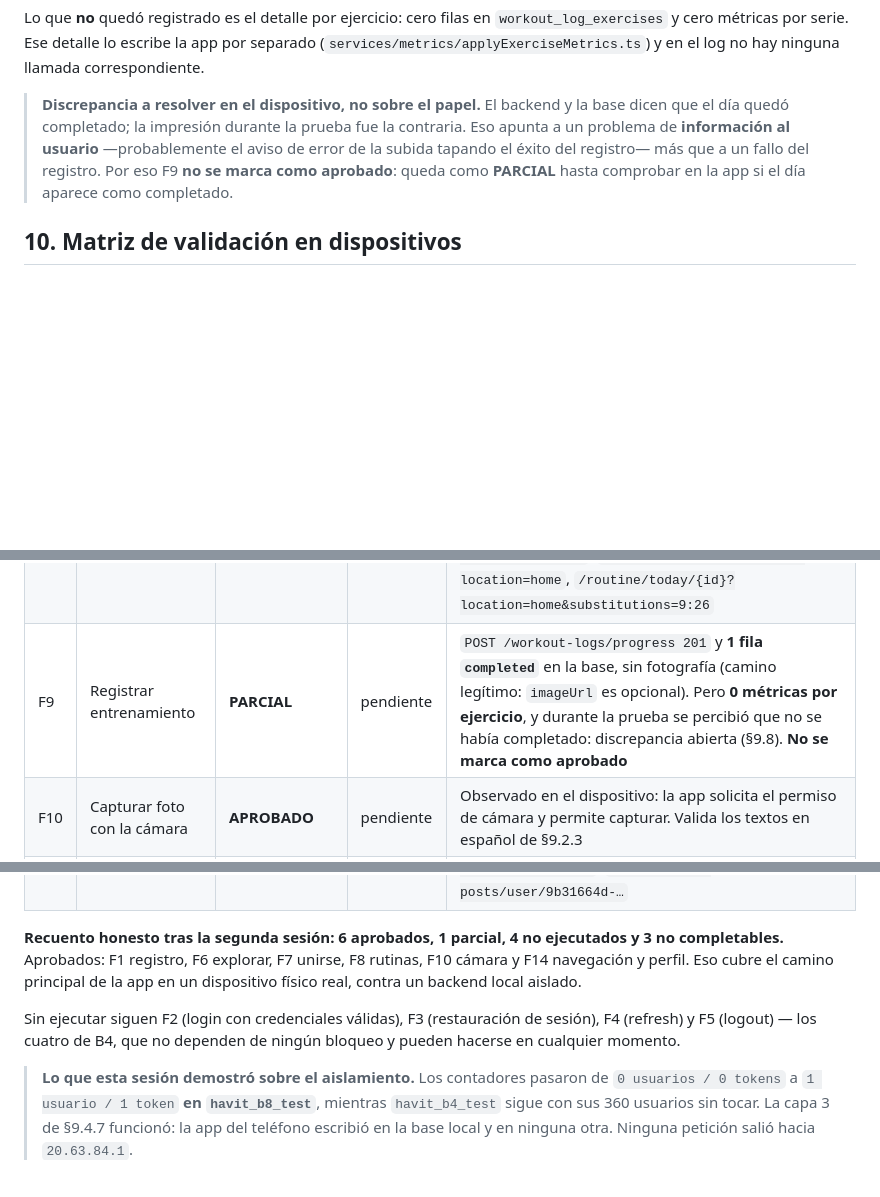
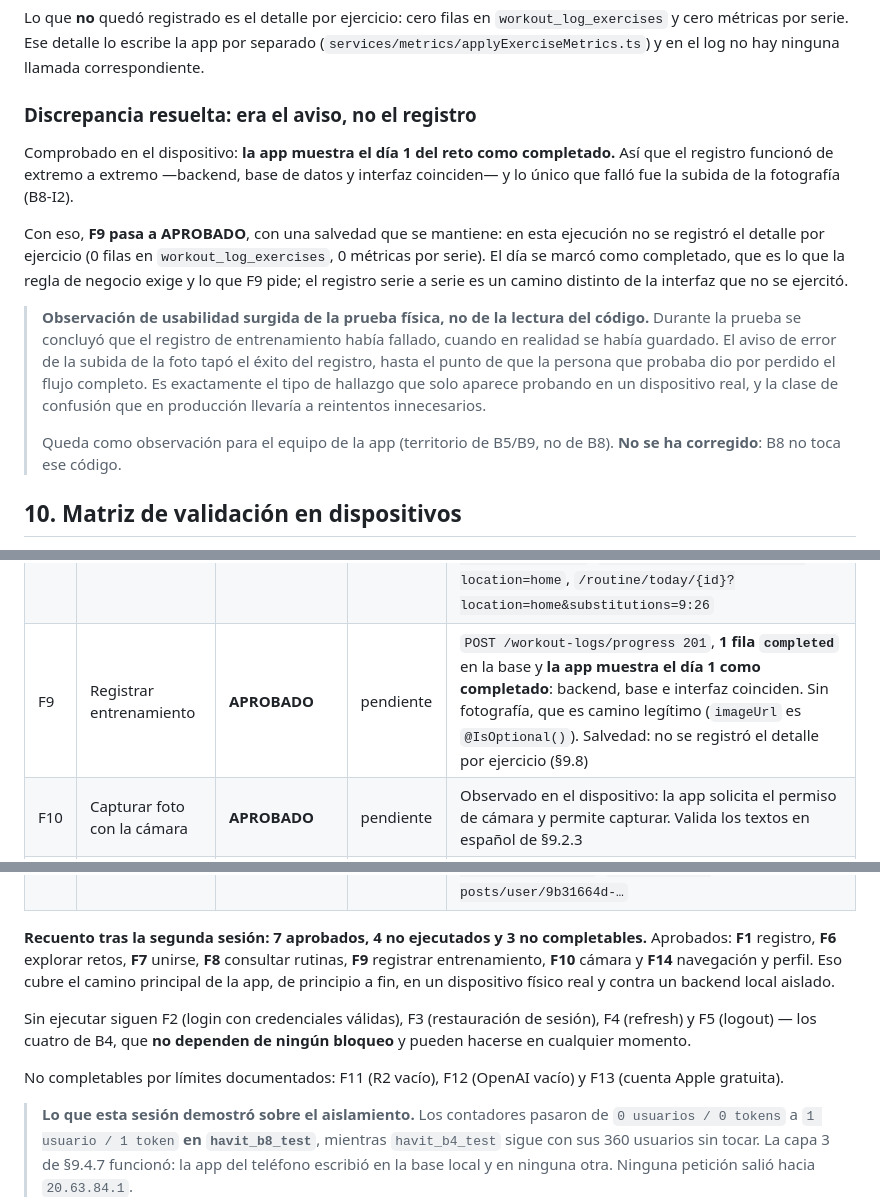
Before and after one commit to mariale-sierra/frontend, a Markdown page: docs/sprint-10/B8-compatibilidad-movil-dependencias.md, 3 parts joined by grey strips. Rendered like a GitHub page; blank space fills up the shorter version.

Commit message:
docs: F9 aprobado tras confirmar en la app, y hallazgo de usabilidad
Comprobado en el dispositivo: la app muestra el dia 1 del reto como
completado. Backend, base de datos e interfaz coinciden, asi que el
registro de entrenamiento funciono de extremo a extremo y lo unico que
fallo fue la subida de la fotografia (B8-I2).

F9 pasa a APROBADO, con la salvedad de que en esta ejecucion no se
registro el detalle por ejercicio: el dia se marco como completado, que es
lo que exige la regla de negocio, pero el registro serie a serie es otro
camino de la interfaz que no se ejercito.

Queda registrada una observacion de usabilidad que solo aparece probando
en un dispositivo real: el aviso de error de la subida tapo el exito del
registro, hasta el punto de dar por perdido el flujo completo cuando ya
estaba guardado. En produccion eso llevaria a reintentos innecesarios. Es
territorio de la app, no de B8, y no se ha corregido.

Recuento: 7 aprobados (F1, F6, F7, F8, F9, F10, F14), 4 sin ejecutar
(F2 a F5, los de B4, sin ningun bloqueo) y 3 no completables por limites
documentados.

Co-Authored-By: Claude Opus 5 <noreply@anthropic.com>

```diff
--- a/docs/sprint-10/B8-compatibilidad-movil-dependencias.md
+++ b/docs/sprint-10/B8-compatibilidad-movil-dependencias.md
@@ -1486,12 +1486,27 @@ Lo que **no** quedó registrado es el detalle por ejercicio: cero filas en
 separado (`services/metrics/applyExerciseMetrics.ts`) y en el log no hay ninguna llamada
 correspondiente.
 
-> **Discrepancia a resolver en el dispositivo, no sobre el papel.** El backend y la base
-> dicen que el día quedó completado; la impresión durante la prueba fue la contraria. Eso
-> apunta a un problema de **información al usuario** —probablemente el aviso de error de la
-> subida tapando el éxito del registro— más que a un fallo del registro. Por eso F9 **no se
-> marca como aprobado**: queda como **PARCIAL** hasta comprobar en la app si el día aparece
-> como completado.
+### Discrepancia resuelta: era el aviso, no el registro
+
+Comprobado en el dispositivo: **la app muestra el día 1 del reto como completado.** Así que
+el registro funcionó de extremo a extremo —backend, base de datos y interfaz coinciden— y
+lo único que falló fue la subida de la fotografía (B8-I2).
+
+Con eso, **F9 pasa a APROBADO**, con una salvedad que se mantiene: en esta ejecución no se
+registró el detalle por ejercicio (0 filas en `workout_log_exercises`, 0 métricas por
+serie). El día se marcó como completado, que es lo que la regla de negocio exige y lo que
+F9 pide; el registro serie a serie es un camino distinto de la interfaz que no se
+ejercitó.
+
+> **Observación de usabilidad surgida de la prueba física, no de la lectura del código.**
+> Durante la prueba se concluyó que el registro de entrenamiento había fallado, cuando en
+> realidad se había guardado. El aviso de error de la subida de la foto tapó el éxito del
+> registro, hasta el punto de que la persona que probaba dio por perdido el flujo completo.
+> Es exactamente el tipo de hallazgo que solo aparece probando en un dispositivo real, y la
+> clase de confusión que en producción llevaría a reintentos innecesarios.
+>
+> Queda como observación para el equipo de la app (territorio de B5/B9, no de B8). **No se
+> ha corregido**: B8 no toca ese código.
 
 ## 10. Matriz de validación en dispositivos
 
@@ -1533,21 +1548,25 @@ los contadores de la base.
 | F6 | Explorar retos | **APROBADO** | pendiente | Observado en el dispositivo: el reto `[B8-TEST]` aparece en la lista. `GET /challenges?limit=50 200` con 1 reto devuelto |
 | F7 | Unirse a un reto | **APROBADO** | pendiente | `POST /challenges/{id}/join 201` y la fila existe en la base: `pruebitaxd | participant | active | 16:00:16`. **No la insertó B8**: solo se había insertado el propietario |
 | F8 | Consultar rutinas | **APROBADO** | pendiente | Observado con datos reales. `GET /routine/today/{id} 200`, `GET /routine/2 200`, y además se ejercitó la sustitución de ejercicios: `/exercises/location-availability?exerciseIds=9,23`, `/exercises/9/alternatives?location=home`, `/routine/today/{id}?location=home&substitutions=9:26` |
-| F9 | Registrar entrenamiento | **PARCIAL** | pendiente | `POST /workout-logs/progress 201` y **1 fila `completed`** en la base, sin fotografía (camino legítimo: `imageUrl` es opcional). Pero **0 métricas por ejercicio**, y durante la prueba se percibió que no se había completado: discrepancia abierta (§9.8). **No se marca como aprobado** |
+| F9 | Registrar entrenamiento | **APROBADO** | pendiente | `POST /workout-logs/progress 201`, **1 fila `completed`** en la base y **la app muestra el día 1 como completado**: backend, base e interfaz coinciden. Sin fotografía, que es camino legítimo (`imageUrl` es `@IsOptional()`). Salvedad: no se registró el detalle por ejercicio (§9.8) |
 | F10 | Capturar foto con la cámara | **APROBADO** | pendiente | Observado en el dispositivo: la app solicita el permiso de cámara y permite capturar. Valida los textos en español de §9.2.3 |
 | F11 | Subir foto de evidencia | **NO COMPLETADO** | pendiente | Ejecutado y **fallido**: `POST /uploads/sign 500`, con `ERROR [UploadsService] external_call service=r2 operation=presign outcome=failure`. Causa: credenciales de R2 vacías a propósito (§9.7). Problema de **configuración local**, no defecto funcional |
 | F12 | Estado de moderación | **NO COMPLETADO** | pendiente | Fuera de alcance: `OPENAI_API_KEY` anulada a propósito. Es la misma causa que B8-I1 |
 | F13 | Notificaciones push | **NO COMPLETADO** | pendiente | Un Personal Team gratuito no puede firmar la capacidad (§9.2.6). **No se marcará como aprobado** |
 | F14 | Navegación principal y perfil | **APROBADO** | pendiente | Recorrido real con respuestas 200: `GET /users/me`, `/feed`, `/users/me/challenges`, `/workout-posts/mine`, `/follows/following/streaks`, `/notifications/unread-count`, `PATCH /users/me/profile`, `GET /workout-posts/user/9b31664d-…` |
 
-**Recuento honesto tras la segunda sesión: 6 aprobados, 1 parcial, 4 no ejecutados y 3 no
-completables.** Aprobados: F1 registro, F6 explorar, F7 unirse, F8 rutinas, F10 cámara y F14
-navegación y perfil. Eso cubre el camino principal de la app en un dispositivo físico real,
-contra un backend local aislado.
+**Recuento tras la segunda sesión: 7 aprobados, 4 no ejecutados y 3 no completables.**
+Aprobados: **F1** registro, **F6** explorar retos, **F7** unirse, **F8** consultar rutinas,
+**F9** registrar entrenamiento, **F10** cámara y **F14** navegación y perfil. Eso cubre el
+camino principal de la app, de principio a fin, en un dispositivo físico real y contra un
+backend local aislado.
 
 Sin ejecutar siguen F2 (login con credenciales válidas), F3 (restauración de sesión), F4
-(refresh) y F5 (logout) — los cuatro de B4, que no dependen de ningún bloqueo y pueden
+(refresh) y F5 (logout) — los cuatro de B4, que **no dependen de ningún bloqueo** y pueden
 hacerse en cualquier momento.
+
+No completables por límites documentados: F11 (R2 vacío), F12 (OpenAI vacío) y F13 (cuenta
+Apple gratuita).
 
 > **Lo que esta sesión demostró sobre el aislamiento.** Los contadores pasaron de
 > `0 usuarios / 0 tokens` a `1 usuario / 1 token` **en `havit_b8_test`**, mientras
```
